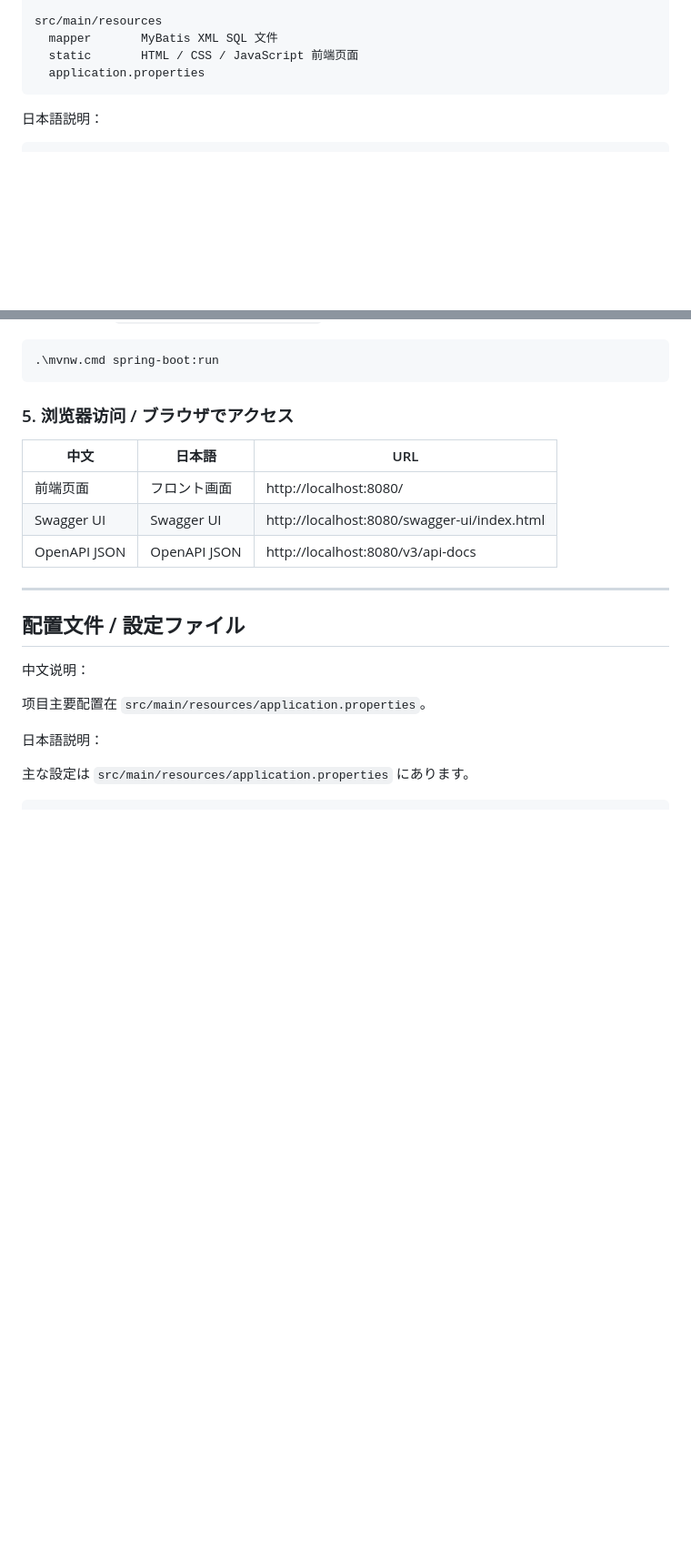
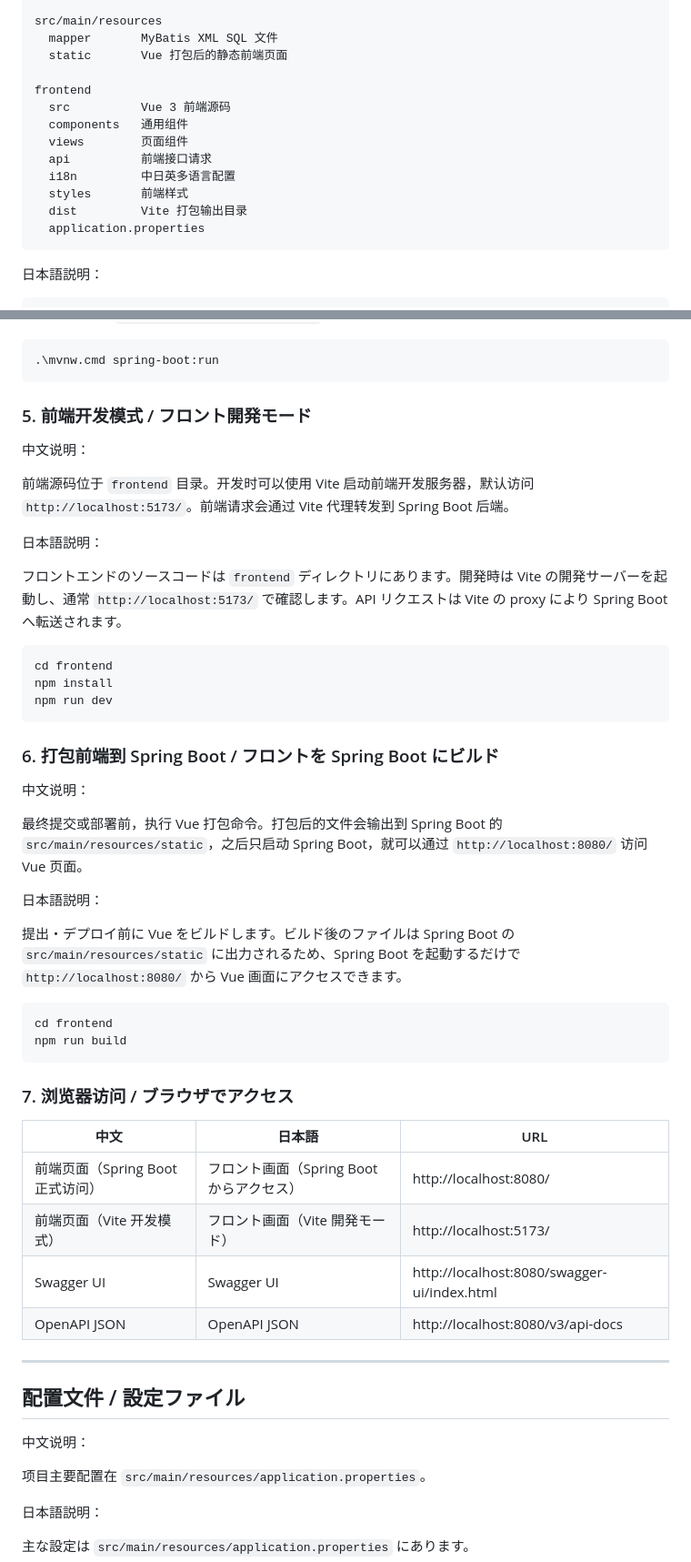
Before and after one commit to 2972138537x-ops/personal-finance-management-system, a Markdown page: README.md, 2 parts joined by grey strips. Shown at 91% size. GitHub-like rendering; blank space fills up the shorter version.

Commit message:
docs: update README for Vue frontend and default categories

````diff
--- a/README.md
+++ b/README.md
@@ -69,7 +73,16 @@ src/main/java/com/study/usermanagement
 
 src/main/resources
   mapper       MyBatis XML SQL 文件
-  static       HTML / CSS / JavaScript 前端页面
+  static       Vue 打包后的静态前端页面
+
+frontend
+  src          Vue 3 前端源码
+  components   通用组件
+  views        页面组件
+  api          前端接口请求
+  i18n         中日英多语言配置
+  styles       前端样式
+  dist         Vite 打包输出目录
   application.properties
 ```
 
@@ -339,11 +359,43 @@ IntelliJ IDEA で `UserManagementApiApplication` を実行するか、Maven で
 .\mvnw.cmd spring-boot:run
 ```
 
-### 5. 浏览器访问 / ブラウザでアクセス
+### 5. 前端开发模式 / フロント開発モード
+
+中文说明：
+
+前端源码位于 `frontend` 目录。开发时可以使用 Vite 启动前端开发服务器，默认访问 `http://localhost:5173/`。前端请求会通过 Vite 代理转发到 Spring Boot 后端。
+
+日本語説明：
+
+フロントエンドのソースコードは `frontend` ディレクトリにあります。開発時は Vite の開発サーバーを起動し、通常 `http://localhost:5173/` で確認します。API リクエストは Vite の proxy により Spring Boot へ転送されます。
+
+```powershell
+cd frontend
+npm install
+npm run dev
+```
+
+### 6. 打包前端到 Spring Boot / フロントを Spring Boot にビルド
+
+中文说明：
+
+最终提交或部署前，执行 Vue 打包命令。打包后的文件会输出到 Spring Boot 的 `src/main/resources/static`，之后只启动 Spring Boot，就可以通过 `http://localhost:8080/` 访问 Vue 页面。
+
+日本語説明：
+
+提出・デプロイ前に Vue をビルドします。ビルド後のファイルは Spring Boot の `src/main/resources/static` に出力されるため、Spring Boot を起動するだけで `http://localhost:8080/` から Vue 画面にアクセスできます。
+
+```powershell
+cd frontend
+npm run build
+```
+
+### 7. 浏览器访问 / ブラウザでアクセス
 
 | 中文 | 日本語 | URL |
 |---|---|---|
-| 前端页面 | フロント画面 | http://localhost:8080/ |
+| 前端页面（Spring Boot 正式访问） | フロント画面（Spring Boot からアクセス） | http://localhost:8080/ |
+| 前端页面（Vite 开发模式） | フロント画面（Vite 開発モード） | http://localhost:5173/ |
 | Swagger UI | Swagger UI | http://localhost:8080/swagger-ui/index.html |
 | OpenAPI JSON | OpenAPI JSON | http://localhost:8080/v3/api-docs |
 
````
Also changed, not shown: other parts of README.md (+35 -5 lines).
